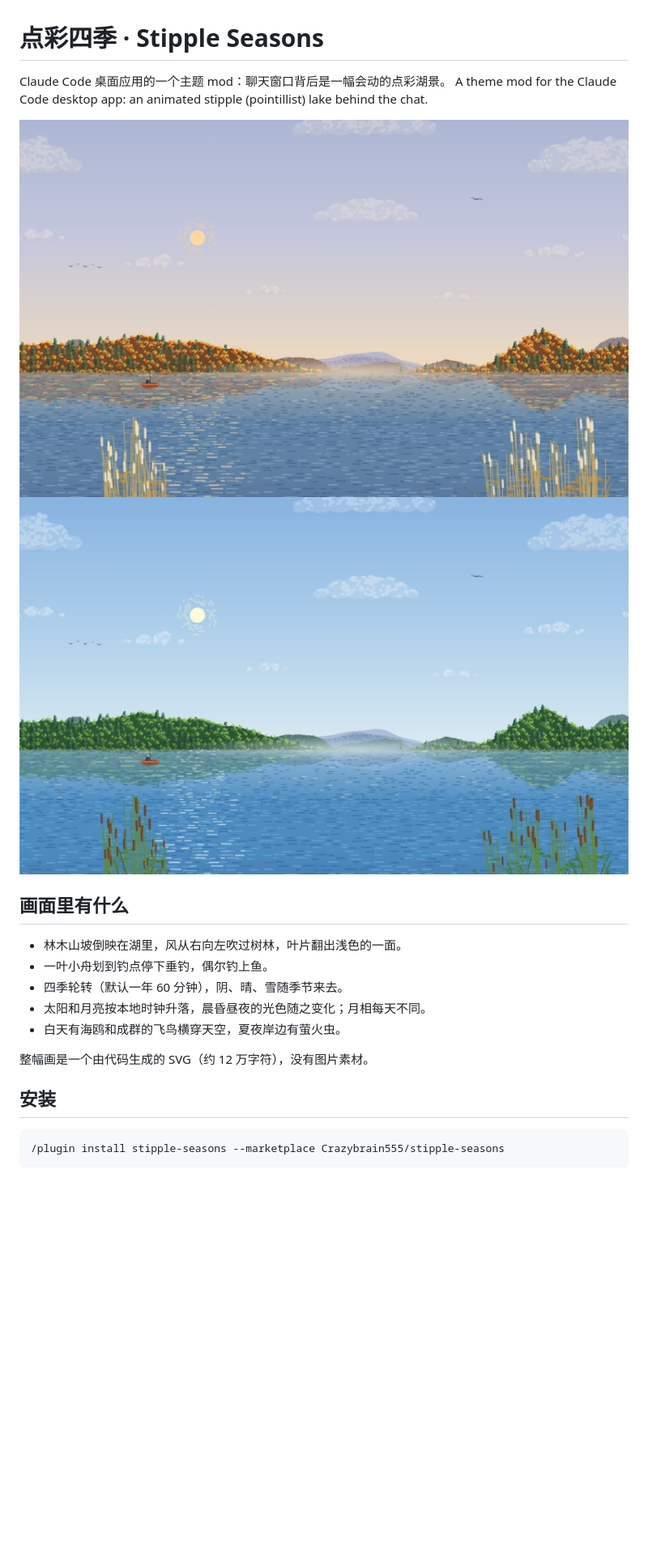
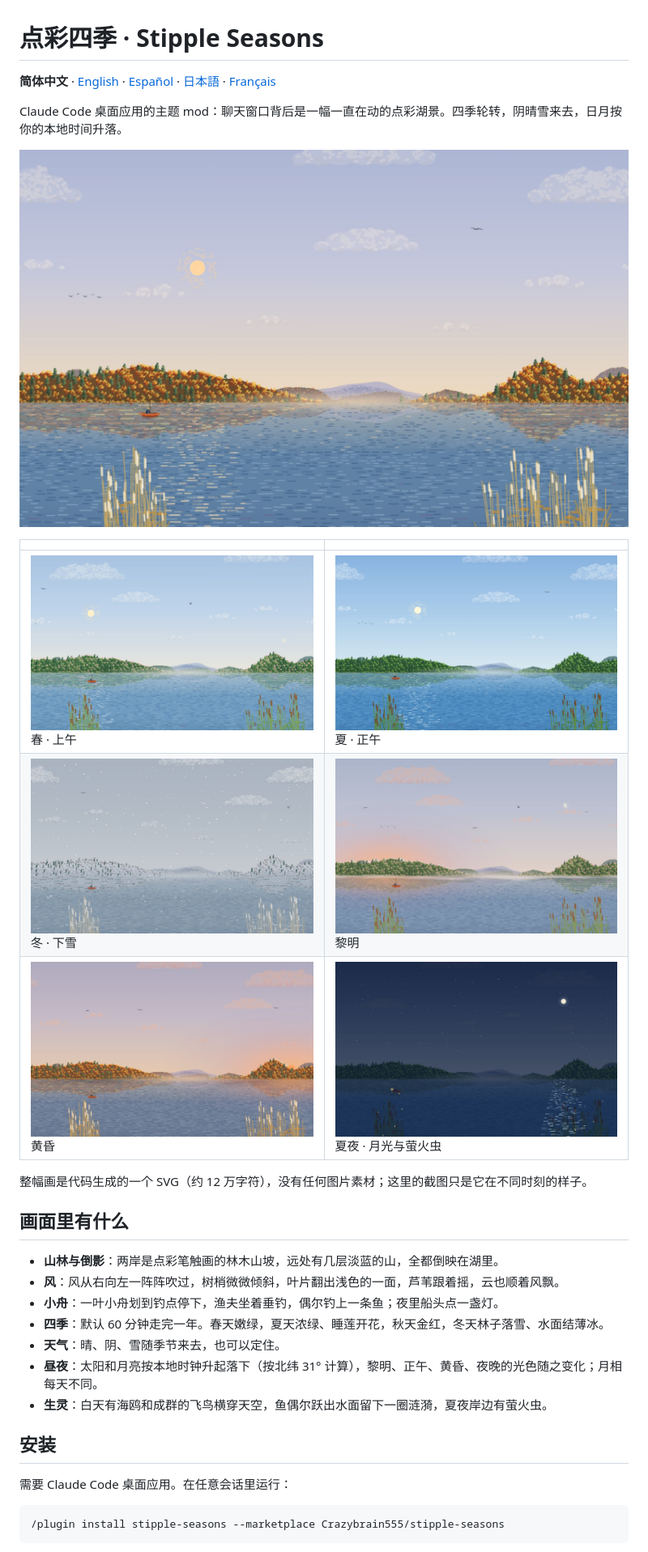
Before and after one commit to Crazybrain555/stipple-seasons, a Markdown page: README.md, the part around one of its changes. Shown at 81% size. Rendered like a GitHub page; pictures changed too: docs/dawn.jpg (added), docs/dusk.jpg (added), docs/night.jpg (added); blank space fills up the shorter version.

Commit message:
README in five languages, with pictures of the seasons and hours
Co-Authored-By: Claude Fable 5.2 <noreply@anthropic.com>

````diff
--- a/README.md
+++ b/README.md
@@ -1,22 +1,32 @@
 # 点彩四季 · Stipple Seasons
 
-Claude Code 桌面应用的一个主题 mod：聊天窗口背后是一幅会动的点彩湖景。
-A theme mod for the Claude Code desktop app: an animated stipple (pointillist) lake behind the chat.
+**简体中文** · [English](README.en.md) · [Español](README.es.md) · [日本語](README.ja.md) · [Français](README.fr.md)
 
-![秋 autumn](docs/autumn.jpg)
-![夏 summer](docs/summer.jpg)
+Claude Code 桌面应用的主题 mod：聊天窗口背后是一幅一直在动的点彩湖景。四季轮转，阴晴雪来去，日月按你的本地时间升落。
+
+![秋 · 正午](docs/autumn.jpg)
+
+| | |
+|---|---|
+| ![春 · 上午](docs/spring.jpg)<br>春 · 上午 | ![夏 · 正午](docs/summer.jpg)<br>夏 · 正午 |
+| ![冬 · 下雪](docs/winter.jpg)<br>冬 · 下雪 | ![黎明](docs/dawn.jpg)<br>黎明 |
+| ![黄昏](docs/dusk.jpg)<br>黄昏 | ![夏夜 · 月光与萤火虫](docs/night.jpg)<br>夏夜 · 月光与萤火虫 |
+
+整幅画是代码生成的一个 SVG（约 12 万字符），没有任何图片素材；这里的截图只是它在不同时刻的样子。
 
 ## 画面里有什么
 
-- 林木山坡倒映在湖里，风从右向左吹过树林，叶片翻出浅色的一面。
-- 一叶小舟划到钓点停下垂钓，偶尔钓上鱼。
-- 四季轮转（默认一年 60 分钟），阴、晴、雪随季节来去。
-- 太阳和月亮按本地时钟升落，晨昏昼夜的光色随之变化；月相每天不同。
-- 白天有海鸥和成群的飞鸟横穿天空，夏夜岸边有萤火虫。
-
-整幅画是一个由代码生成的 SVG（约 12 万字符），没有图片素材。
+- **山林与倒影**：两岸是点彩笔触画的林木山坡，远处有几层淡蓝的山，全都倒映在湖里。
+- **风**：风从右向左一阵阵吹过，树梢微微倾斜，叶片翻出浅色的一面，芦苇跟着摇，云也顺着风飘。
+- **小舟**：一叶小舟划到钓点停下，渔夫坐着垂钓，偶尔钓上一条鱼；夜里船头点一盏灯。
+- **四季**：默认 60 分钟走完一年。春天嫩绿，夏天浓绿、睡莲开花，秋天金红，冬天林子落雪、水面结薄冰。
+- **天气**：晴、阴、雪随季节来去，也可以定住。
+- **昼夜**：太阳和月亮按本地时钟升起落下（按北纬 31° 计算），黎明、正午、黄昏、夜晚的光色随之变化；月相每天不同。
+- **生灵**：白天有海鸥和成群的飞鸟横穿天空，鱼偶尔跃出水面留下一圈涟漪，夏夜岸边有萤火虫。
 
 ## 安装
+
+需要 Claude Code 桌面应用。在任意会话里运行：
 
 ```
 /plugin install stipple-seasons --marketplace Crazybrain555/stipple-seasons
````
Also changed, not shown: other parts of README.md (+18 -14 lines), README.en.md (added, +63 -0 lines), README.es.md (added, +63 -0 lines), README.fr.md (added, +63 -0 lines), README.ja.md (added, +63 -0 lines).
